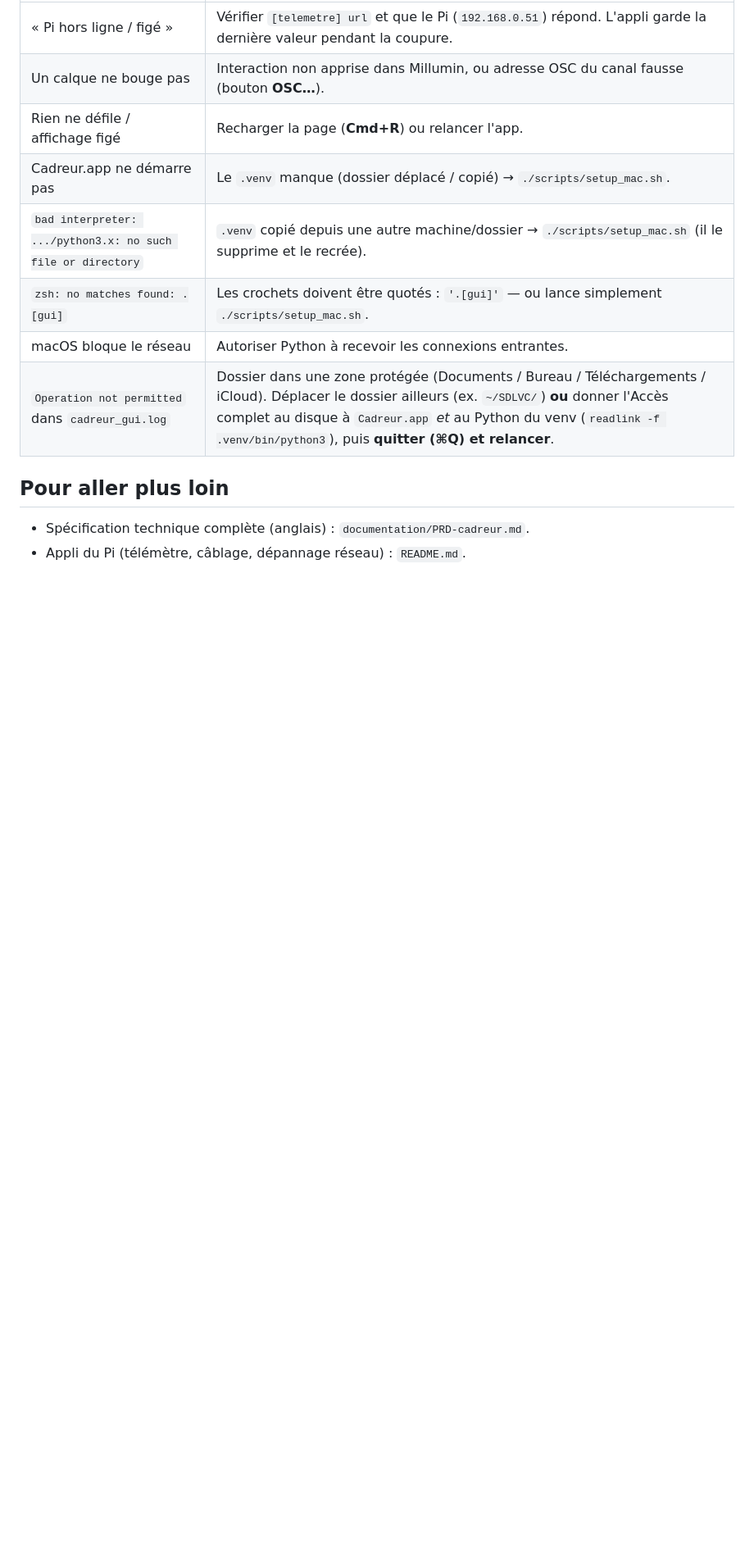
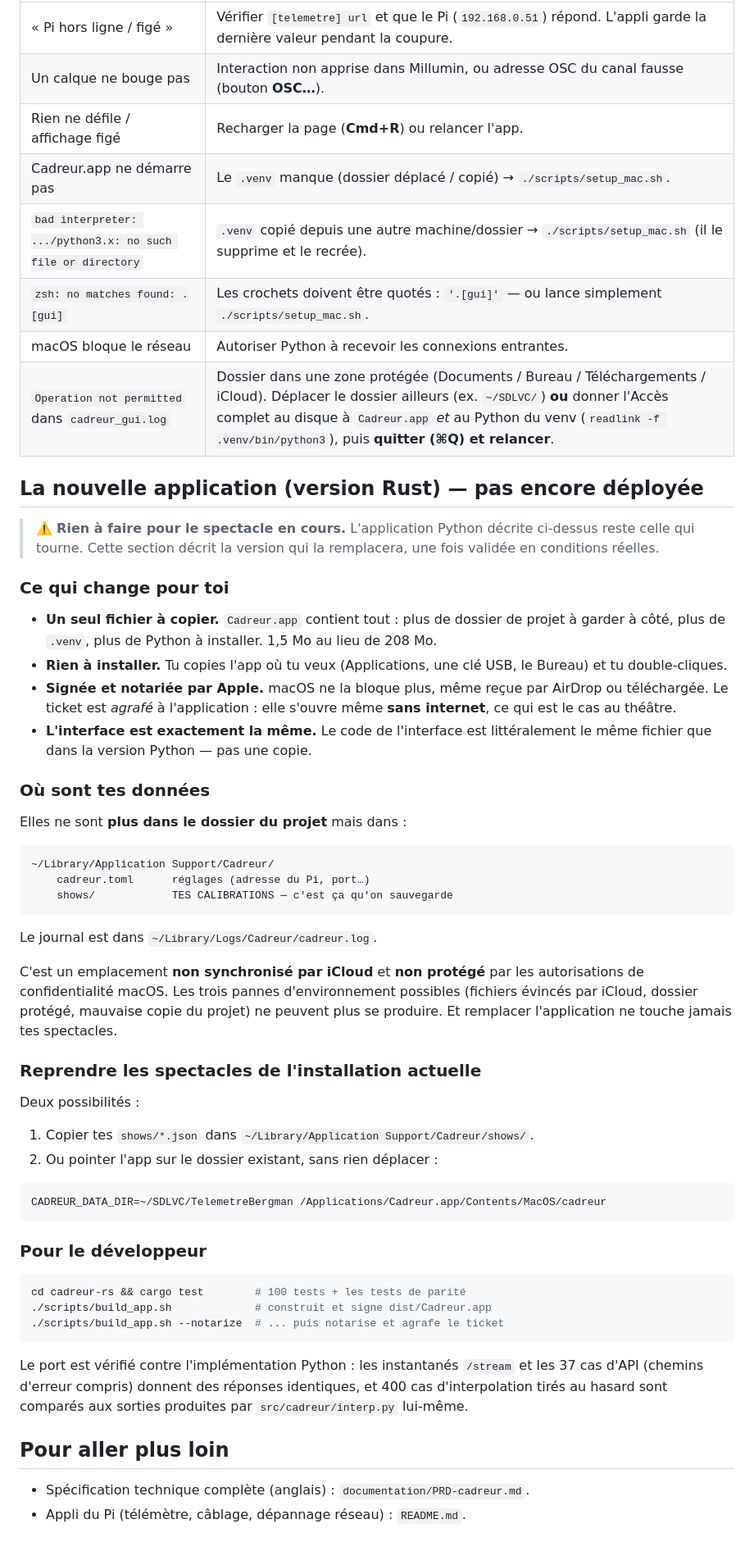
Before and after one commit to pob31/TelemetreBergman, a Markdown page: LISEZMOI.md, the part around the change. Shown at 82% size. GitHub-like rendering; blank space fills up the shorter version.

Commit message:
docs: document the Rust app for the operator and for future sessions
LISEZMOI gains a French section on the new build, marked clearly as NOT yet
deployed so it cannot be mistaken for Monday's instructions: one file to copy,
nothing to install, notarized and stapled so it opens without internet, and
where the data now lives. Includes the two ways to bring existing shows over
— copy them, or point CADREUR_DATA_DIR at the current install and move
nothing at all.

CLAUDE.md records the two rules that keep the port honest: the web UI is
embedded from src/cadreur/web/ rather than copied, so it must be edited in one
place; and parity fixtures are regenerated only when the Python reference
intentionally changes, never to make a failing Rust test pass.

Also corrects the Python test command in CLAUDE.md — this project uses
unittest discovery, not pytest, and pytest is not among its dependencies.

Co-Authored-By: Claude Opus 5 (1M context) <noreply@anthropic.com>

````diff
--- a/LISEZMOI.md
+++ b/LISEZMOI.md
@@ -232,6 +232,67 @@ récupérer le code avec `git clone` (dépôt GitHub) puis recopier `shows/` + `
 | macOS bloque le réseau | Autoriser Python à recevoir les connexions entrantes. |
 | `Operation not permitted` dans `cadreur_gui.log` | Dossier dans une zone protégée (Documents / Bureau / Téléchargements / iCloud). Déplacer le dossier ailleurs (ex. `~/SDLVC/`) **ou** donner l'Accès complet au disque à `Cadreur.app` *et* au Python du venv (`readlink -f .venv/bin/python3`), puis **quitter (⌘Q) et relancer**. |
 
+## La nouvelle application (version Rust) — pas encore déployée
+
+> ⚠️ **Rien à faire pour le spectacle en cours.** L'application Python décrite
+> ci-dessus reste celle qui tourne. Cette section décrit la version qui la
+> remplacera, une fois validée en conditions réelles.
+
+### Ce qui change pour toi
+
+- **Un seul fichier à copier.** `Cadreur.app` contient tout : plus de dossier de
+  projet à garder à côté, plus de `.venv`, plus de Python à installer. 1,5 Mo
+  au lieu de 208 Mo.
+- **Rien à installer.** Tu copies l'app où tu veux (Applications, une clé USB,
+  le Bureau) et tu double-cliques.
+- **Signée et notariée par Apple.** macOS ne la bloque plus, même reçue par
+  AirDrop ou téléchargée. Le ticket est *agrafé* à l'application : elle
+  s'ouvre même **sans internet**, ce qui est le cas au théâtre.
+- **L'interface est exactement la même.** Le code de l'interface est
+  littéralement le même fichier que dans la version Python — pas une copie.
+
+### Où sont tes données
+
+Elles ne sont **plus dans le dossier du projet** mais dans :
+
+```
+~/Library/Application Support/Cadreur/
+    cadreur.toml      réglages (adresse du Pi, port…)
+    shows/            TES CALIBRATIONS — c'est ça qu'on sauvegarde
+```
+
+Le journal est dans `~/Library/Logs/Cadreur/cadreur.log`.
+
+C'est un emplacement **non synchronisé par iCloud** et **non protégé** par les
+autorisations de confidentialité macOS. Les trois pannes d'environnement
+possibles (fichiers évincés par iCloud, dossier protégé, mauvaise copie du
+projet) ne peuvent plus se produire. Et remplacer l'application ne touche
+jamais tes spectacles.
+
+### Reprendre les spectacles de l'installation actuelle
+
+Deux possibilités :
+
+1. Copier tes `shows/*.json` dans `~/Library/Application Support/Cadreur/shows/`.
+2. Ou pointer l'app sur le dossier existant, sans rien déplacer :
+
+```bash
+CADREUR_DATA_DIR=~/SDLVC/TelemetreBergman /Applications/Cadreur.app/Contents/MacOS/cadreur
+```
+
+### Pour le développeur
+
+```bash
+cd cadreur-rs && cargo test        # 100 tests + les tests de parité
+./scripts/build_app.sh             # construit et signe dist/Cadreur.app
+./scripts/build_app.sh --notarize  # ... puis notarise et agrafe le ticket
+```
+
+Le port est vérifié contre l'implémentation Python : les instantanés `/stream`
+et les 37 cas d'API (chemins d'erreur compris) donnent des réponses
+identiques, et 400 cas d'interpolation tirés au hasard sont comparés aux
+sorties produites par `src/cadreur/interp.py` lui-même.
+
 ## Pour aller plus loin
 
 - Spécification technique complète (anglais) : `documentation/PRD-cadreur.md`.
````
Also changed, not shown: CLAUDE.md (+21 -1 lines).
